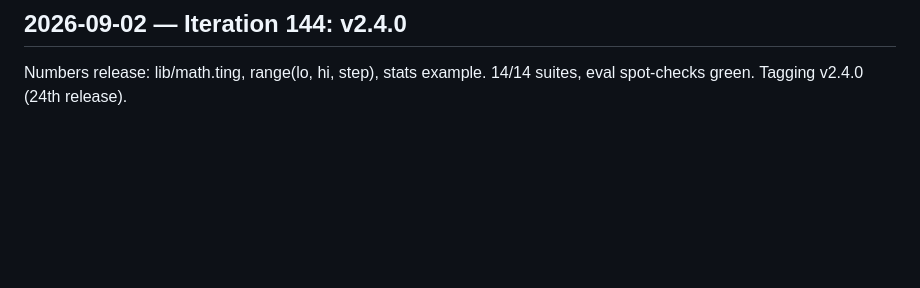
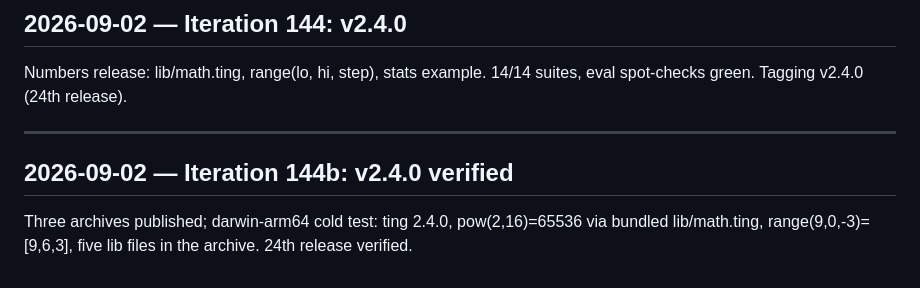
Before and after one commit to stefanobaghino/thing, a Markdown page: LOG.md, the part around the change. Rendered like a GitHub page; blank space fills up the shorter version.

Commit message:
Verify v2.4.0 release

```diff
--- a/LOG.md
+++ b/LOG.md
@@ -2083,3 +2083,11 @@ suites. Third stroke banked; v2.4.0 next tick if quiet.
 
 Numbers release: lib/math.ting, range(lo, hi, step), stats example.
 14/14 suites, eval spot-checks green. Tagging v2.4.0 (24th release).
+
+---
+
+## 2026-09-02 — Iteration 144b: v2.4.0 verified
+
+Three archives published; darwin-arm64 cold test: ting 2.4.0,
+pow(2,16)=65536 via bundled lib/math.ting, range(9,0,-3)=[9,6,3],
+five lib files in the archive. 24th release verified.
```
Also changed, not shown: STATE.md (+2 -2 lines).
